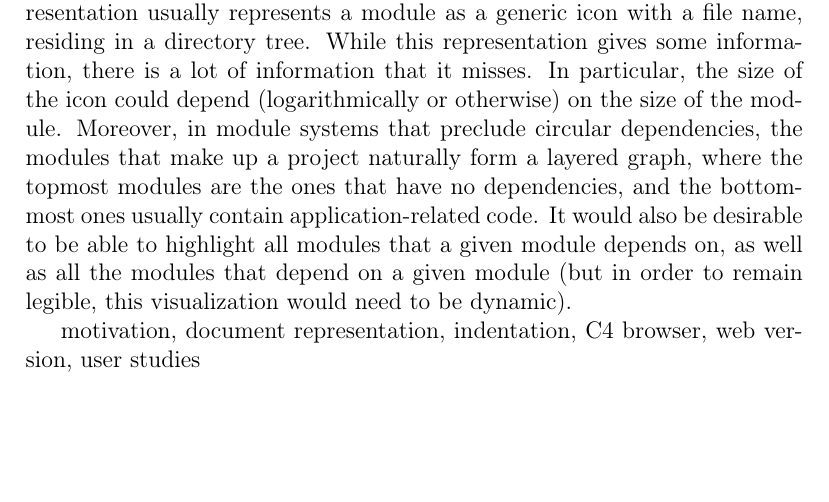
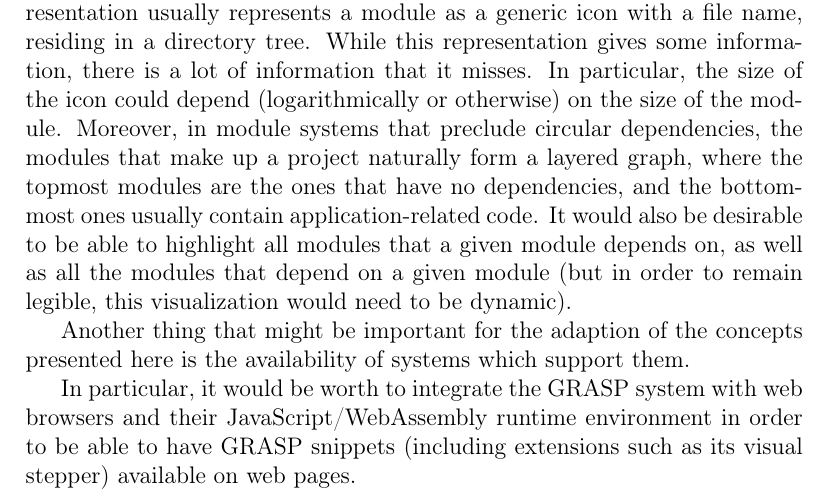
Before and after one commit to panicz/grasp, a LaTeX paper (doc/gvp/gvp.tex): part of page 30 of 30, cut so that both start at the same text, the shorter picture padded with empty space. Compiled offline with pdfLaTeX.

Commit message:
Web browsers

```diff
--- a/doc/gvp/gvp.tex
+++ b/doc/gvp/gvp.tex
@@ -1461,9 +1461,12 @@ highlight all modules that a given module depends on, as well as all
 the modules that depend on a given module (but in order to remain
 legible, this visualization would need to be dynamic).
 
+Another thing that might be important for the adaption of the concepts
+presented here is the availability of systems which support them.
 
-
-motivation, document representation, indentation, C4 browser, web
-version, user studies
+In particular, it would be worth to integrate the GRASP system with
+web browsers and their JavaScript/WebAssembly runtime environment in
+order to be able to have GRASP snippets (including extensions such as
+its visual stepper) available on web pages.
 
 \end{document}
```
